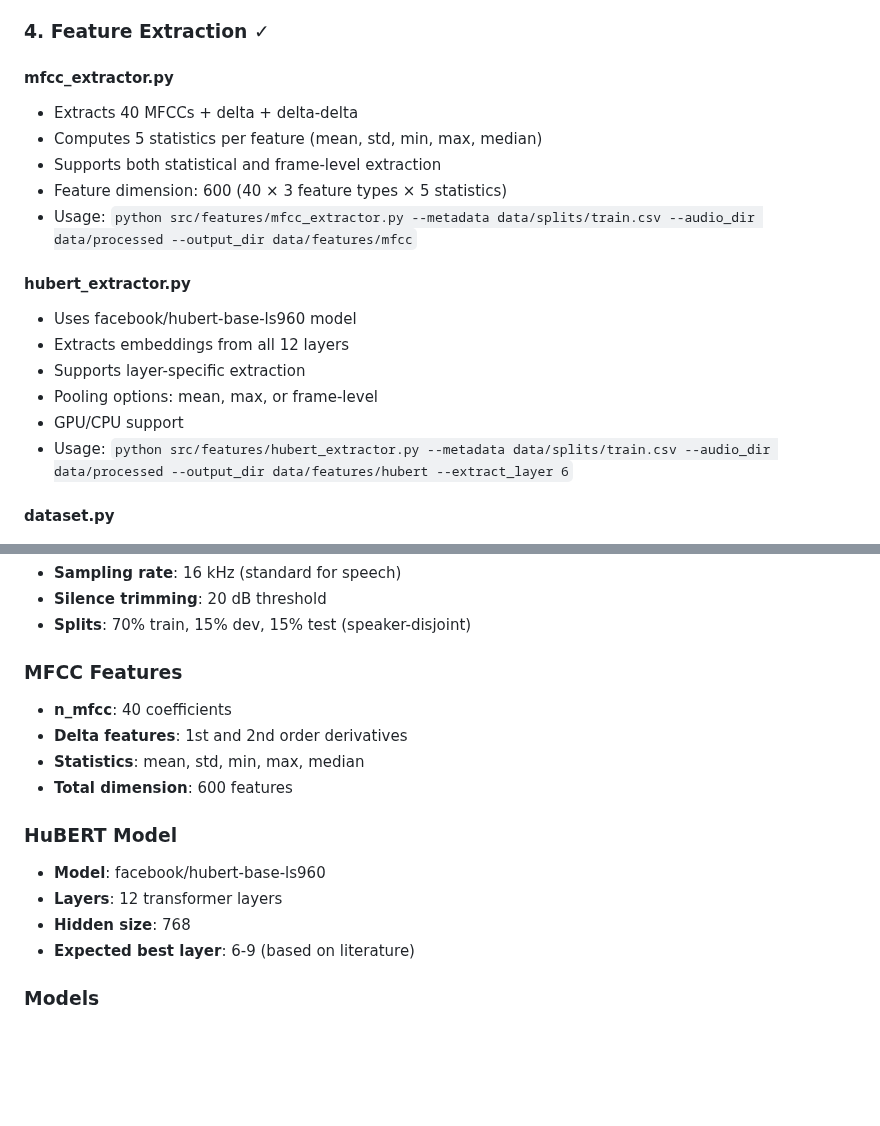
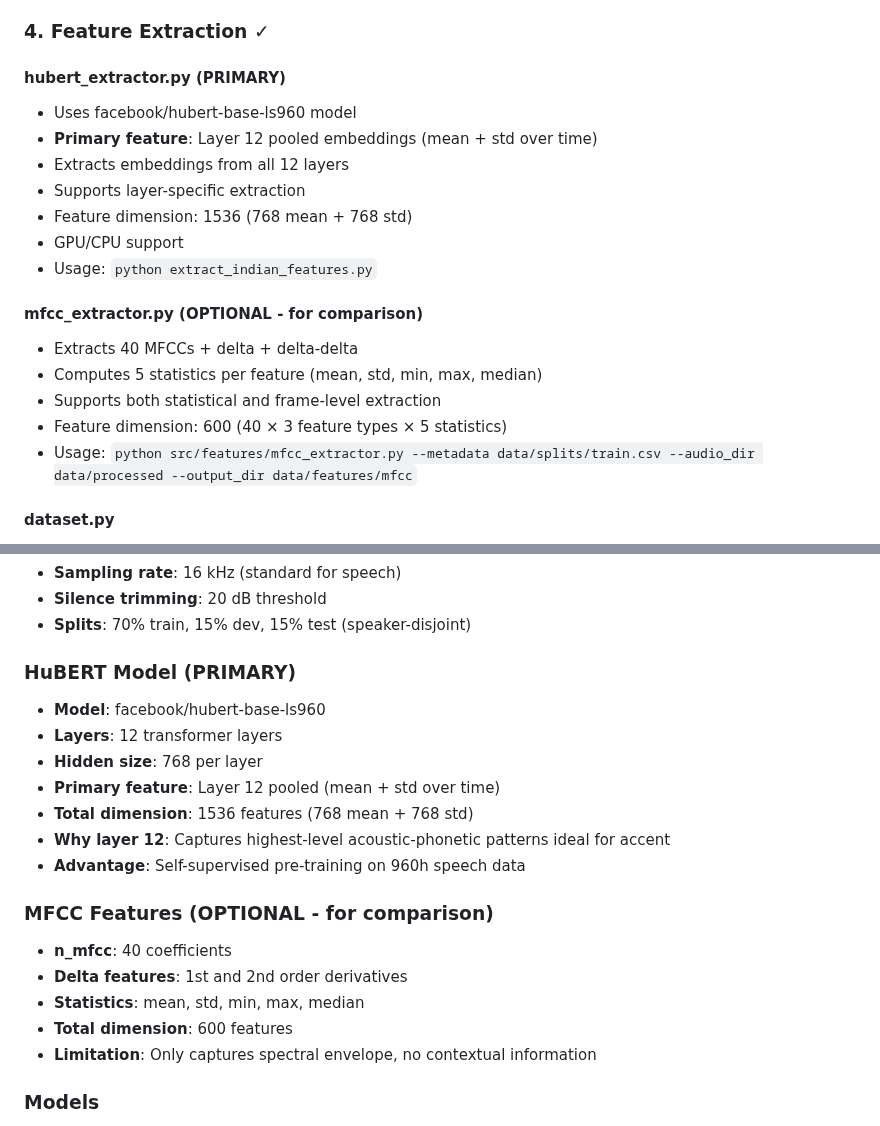
Before and after one commit to Saikumarlingaraju/Audio, a Markdown page: PROJECT_SUMMARY.md, 2 parts joined by grey strips. Rendered like a GitHub page; blank space fills up the shorter version.

```diff
--- a/PROJECT_SUMMARY.md
+++ b/PROJECT_SUMMARY.md
@@ -45,20 +45,21 @@ firstiiit/
 
 ### 4. Feature Extraction ✓
 
-#### mfcc_extractor.py
+#### hubert_extractor.py (PRIMARY)
+- Uses facebook/hubert-base-ls960 model
+- **Primary feature**: Layer 12 pooled embeddings (mean + std over time)
+- Extracts embeddings from all 12 layers
+- Supports layer-specific extraction
+- Feature dimension: 1536 (768 mean + 768 std)
+- GPU/CPU support
+- Usage: `python extract_indian_features.py`
+
+#### mfcc_extractor.py (OPTIONAL - for comparison)
 - Extracts 40 MFCCs + delta + delta-delta
 - Computes 5 statistics per feature (mean, std, min, max, median)
 - Supports both statistical and frame-level extraction
 - Feature dimension: 600 (40 × 3 feature types × 5 statistics)
 - Usage: `python src/features/mfcc_extractor.py --metadata data/splits/train.csv --audio_dir data/processed --output_dir data/features/mfcc`
-
-#### hubert_extractor.py
-- Uses facebook/hubert-base-ls960 model
-- Extracts embeddings from all 12 layers
-- Supports layer-specific extraction
-- Pooling options: mean, max, or frame-level
-- GPU/CPU support
-- Usage: `python src/features/hubert_extractor.py --metadata data/splits/train.csv --audio_dir data/processed --output_dir data/features/hubert --extract_layer 6`
 
 #### dataset.py
 - PyTorch Dataset class for loading features
@@ -294,17 +295,21 @@ Then visit: http://localhost:5000
 - **Silence trimming**: 20 dB threshold
 - **Splits**: 70% train, 15% dev, 15% test (speaker-disjoint)
 
-### MFCC Features
+### HuBERT Model (PRIMARY)
+- **Model**: facebook/hubert-base-ls960
+- **Layers**: 12 transformer layers
+- **Hidden size**: 768 per layer
+- **Primary feature**: Layer 12 pooled (mean + std over time)
+- **Total dimension**: 1536 features (768 mean + 768 std)
+- **Why layer 12**: Captures highest-level acoustic-phonetic patterns ideal for accent
+- **Advantage**: Self-supervised pre-training on 960h speech data
+
+### MFCC Features (OPTIONAL - for comparison)
 - **n_mfcc**: 40 coefficients
 - **Delta features**: 1st and 2nd order derivatives
 - **Statistics**: mean, std, min, max, median
 - **Total dimension**: 600 features
-
-### HuBERT Model
-- **Model**: facebook/hubert-base-ls960
-- **Layers**: 12 transformer layers
-- **Hidden size**: 768
-- **Expected best layer**: 6-9 (based on literature)
+- **Limitation**: Only captures spectral envelope, no contextual information
 
 ### Models
 - All models use batch normalization
```
Also changed, not shown: README.md (+61 -43 lines).
